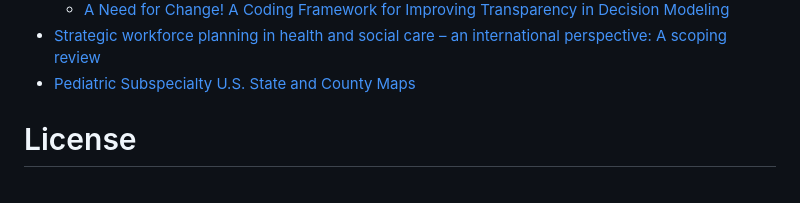
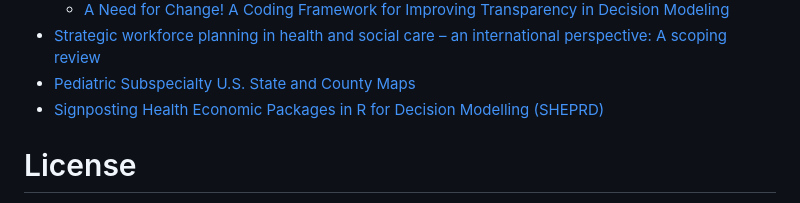
Before and after one commit to ASNDataAnalytics/wf_supply_modeling, a Markdown page: README.md, the part around the change. Rendered like a GitHub page.

```diff
--- a/README.md
+++ b/README.md
@@ -37,6 +37,7 @@ A research project using simulation studies to model the supply of nephrologists
   - [A Need for Change! A Coding Framework for Improving Transparency in Decision Modeling](https://pmc.ncbi.nlm.nih.gov/articles/PMC6871515/pdf/nihms-1540509.pdf)
 - [Strategic workforce planning in health and social care – an international perspective: A scoping review](https://www.sciencedirect.com/science/article/pii/S0168851023001124#fig0002)
 - [Pediatric Subspecialty U.S. State and County Maps](https://www.abp.org/dashboards/pediatric-subspecialty-us-state-and-county-maps)
+- [Signposting Health Economic Packages in R for Decision Modelling (SHEPRD)](https://hermes-sheprd.netlify.app/)
 
 
 # License
```
